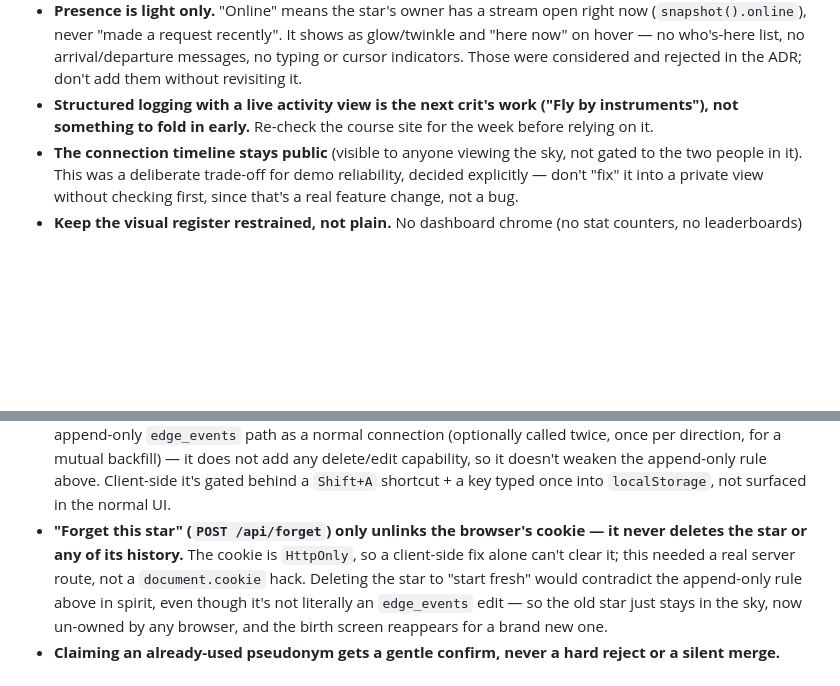
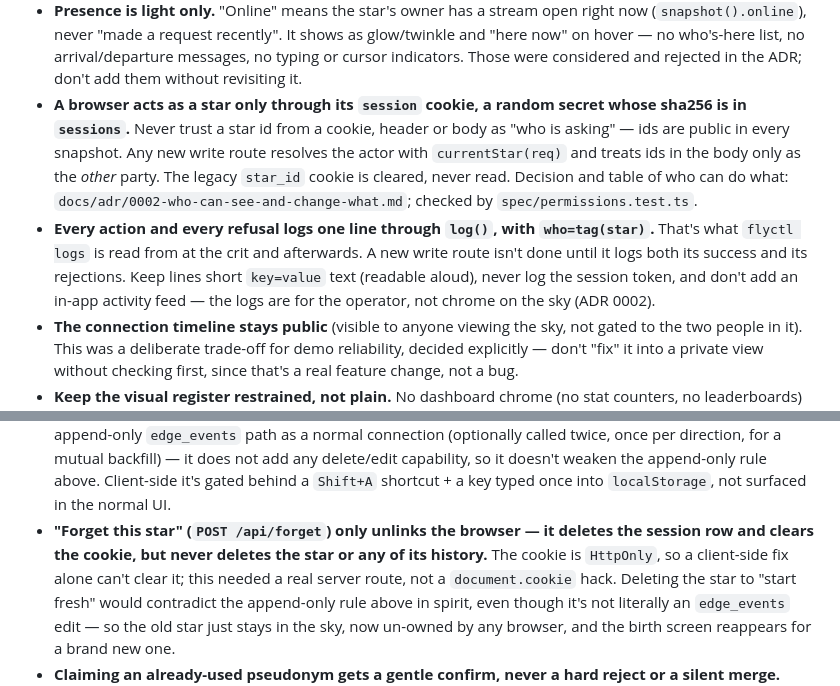
Before and after one commit to comp4020-agentic-coding-studio/comp4020-final-chajie0824, a Markdown page: CLAUDE.md, 2 parts joined by grey strips. Rendered like a GitHub page; blank space fills up the shorter version.

```diff
--- a/CLAUDE.md
+++ b/CLAUDE.md
@@ -37,9 +37,20 @@ live in `docs/DESIGN-NOTES.md` — read that when you need the "why", not here.
   shows as glow/twinkle and "here now" on hover — no who's-here list, no
   arrival/departure messages, no typing or cursor indicators. Those were
   considered and rejected in the ADR; don't add them without revisiting it.
-- **Structured logging with a live activity view is the next crit's work
-  ("Fly by instruments"), not something to fold in early.** Re-check the course
-  site for the week before relying on it.
+- **A browser acts as a star only through its `session` cookie, a random
+  secret whose sha256 is in `sessions`.** Never trust a star id from a cookie,
+  header or body as "who is asking" — ids are public in every snapshot. Any
+  new write route resolves the actor with `currentStar(req)` and treats ids
+  in the body only as the *other* party. The legacy `star_id` cookie is
+  cleared, never read. Decision and table of who can do what:
+  `docs/adr/0002-who-can-see-and-change-what.md`; checked by
+  `spec/permissions.test.ts`.
+- **Every action and every refusal logs one line through `log()`, with
+  `who=tag(star)`.** That's what `flyctl logs` is read from at the crit and
+  afterwards. A new write route isn't done until it logs both its success and
+  its rejections. Keep lines short `key=value` text (readable aloud), never
+  log the session token, and don't add an in-app activity feed — the logs are
+  for the operator, not chrome on the sky (ADR 0002).
 - **The connection timeline stays public** (visible to anyone viewing the
   sky, not gated to the two people in it). This was a deliberate trade-off
   for demo reliability, decided explicitly — don't "fix" it into a private
@@ -83,8 +94,9 @@ live in `docs/DESIGN-NOTES.md` — read that when you need the "why", not here.
   weaken the append-only rule above. Client-side it's gated behind a
   `Shift+A` shortcut + a key typed once into `localStorage`, not surfaced in
   the normal UI.
-- **"Forget this star" (`POST /api/forget`) only unlinks the browser's
-  cookie — it never deletes the star or any of its history.** The cookie is
+- **"Forget this star" (`POST /api/forget`) only unlinks the browser — it
+  deletes the session row and clears the cookie, but never deletes the star
+  or any of its history.** The cookie is
   `HttpOnly`, so a client-side fix alone can't clear it; this needed a real
   server route, not a `document.cookie` hack. Deleting the star to "start
   fresh" would contradict the append-only rule above in spirit, even though
```
Also changed, not shown: PROCESS.md (+39 -3 lines), docs/adr/0002-who-can-see-and-change-what.md (added, +108 -0 lines).
